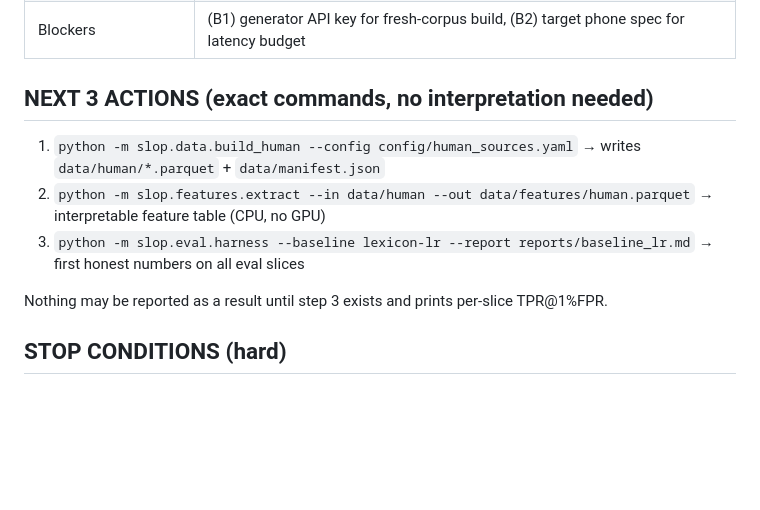
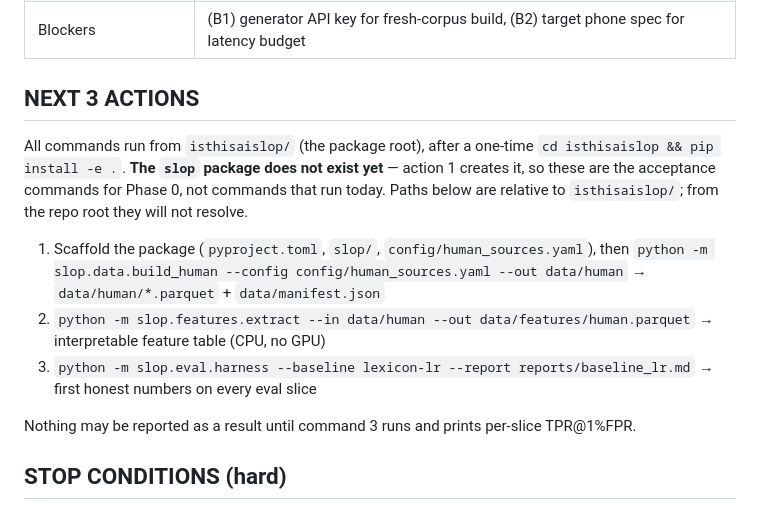
Before and after one commit to vstaln/riemann, a Markdown page: isthisaislop/HANDOFF.md, the part around the change. Drawn GitHub-style; blank space fills up the shorter version.

```diff
--- a/isthisaislop/HANDOFF.md
+++ b/isthisaislop/HANDOFF.md
@@ -19,13 +19,22 @@ Deliverable is a quantized model file + tokenizer + threshold/calibration file +
 | Numbers we can quote | none |
 | Blockers | (B1) generator API key for fresh-corpus build, (B2) target phone spec for latency budget |
 
-## NEXT 3 ACTIONS (exact commands, no interpretation needed)
+## NEXT 3 ACTIONS
 
-1. `python -m slop.data.build_human --config config/human_sources.yaml` → writes `data/human/*.parquet` + `data/manifest.json`
-2. `python -m slop.features.extract --in data/human --out data/features/human.parquet` → interpretable feature table (CPU, no GPU)
-3. `python -m slop.eval.harness --baseline lexicon-lr --report reports/baseline_lr.md` → first honest numbers on all eval slices
+All commands run from `isthisaislop/` (the package root), after a one-time
+`cd isthisaislop && pip install -e .`. **The `slop` package does not exist yet** — action 1 creates
+it, so these are the acceptance commands for Phase 0, not commands that run today. Paths below are
+relative to `isthisaislop/`; from the repo root they will not resolve.
 
-Nothing may be reported as a result until step 3 exists and prints per-slice TPR@1%FPR.
+1. Scaffold the package (`pyproject.toml`, `slop/`, `config/human_sources.yaml`), then
+   `python -m slop.data.build_human --config config/human_sources.yaml --out data/human`
+   → `data/human/*.parquet` + `data/manifest.json`
+2. `python -m slop.features.extract --in data/human --out data/features/human.parquet`
+   → interpretable feature table (CPU, no GPU)
+3. `python -m slop.eval.harness --baseline lexicon-lr --report reports/baseline_lr.md`
+   → first honest numbers on every eval slice
+
+Nothing may be reported as a result until command 3 runs and prints per-slice TPR@1%FPR.
 
 ## STOP CONDITIONS (hard)
 
```
